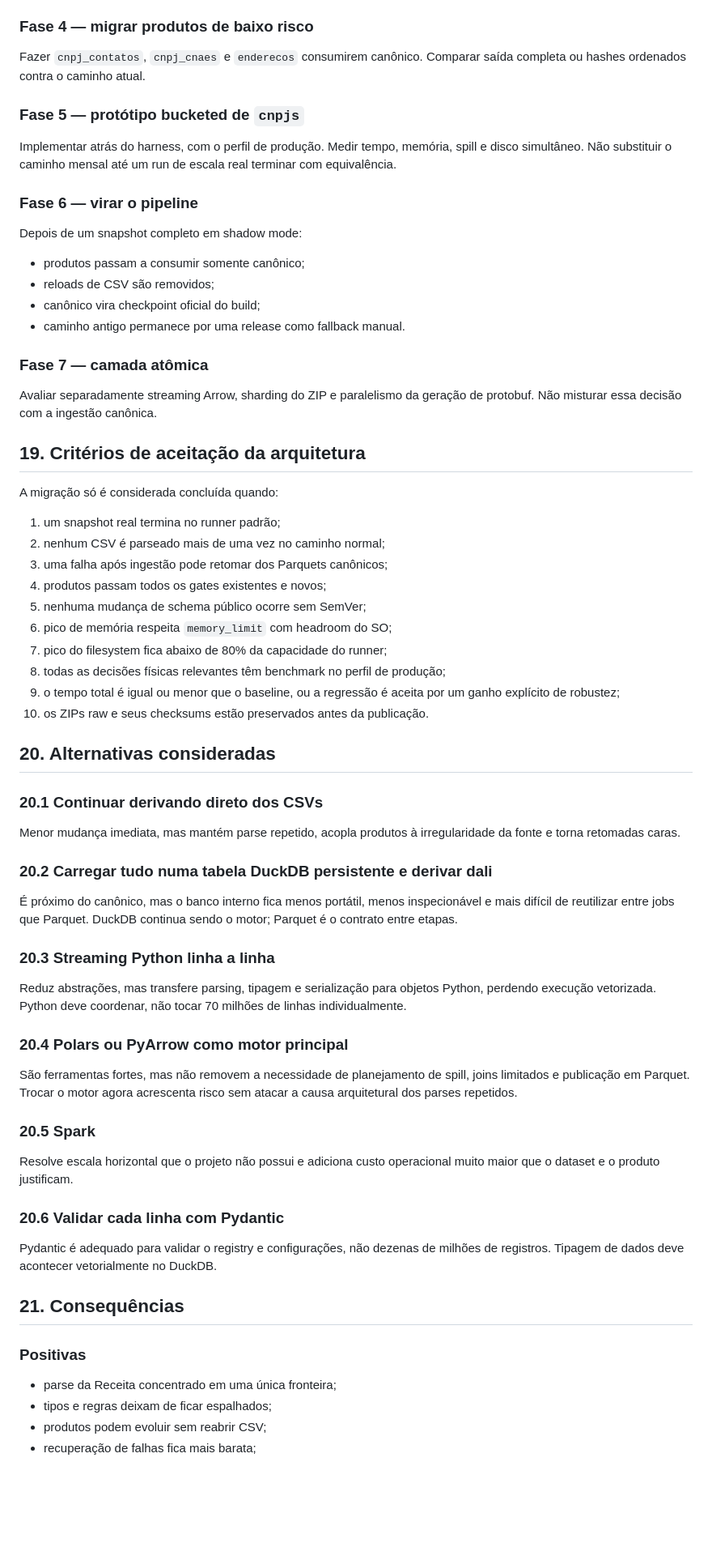
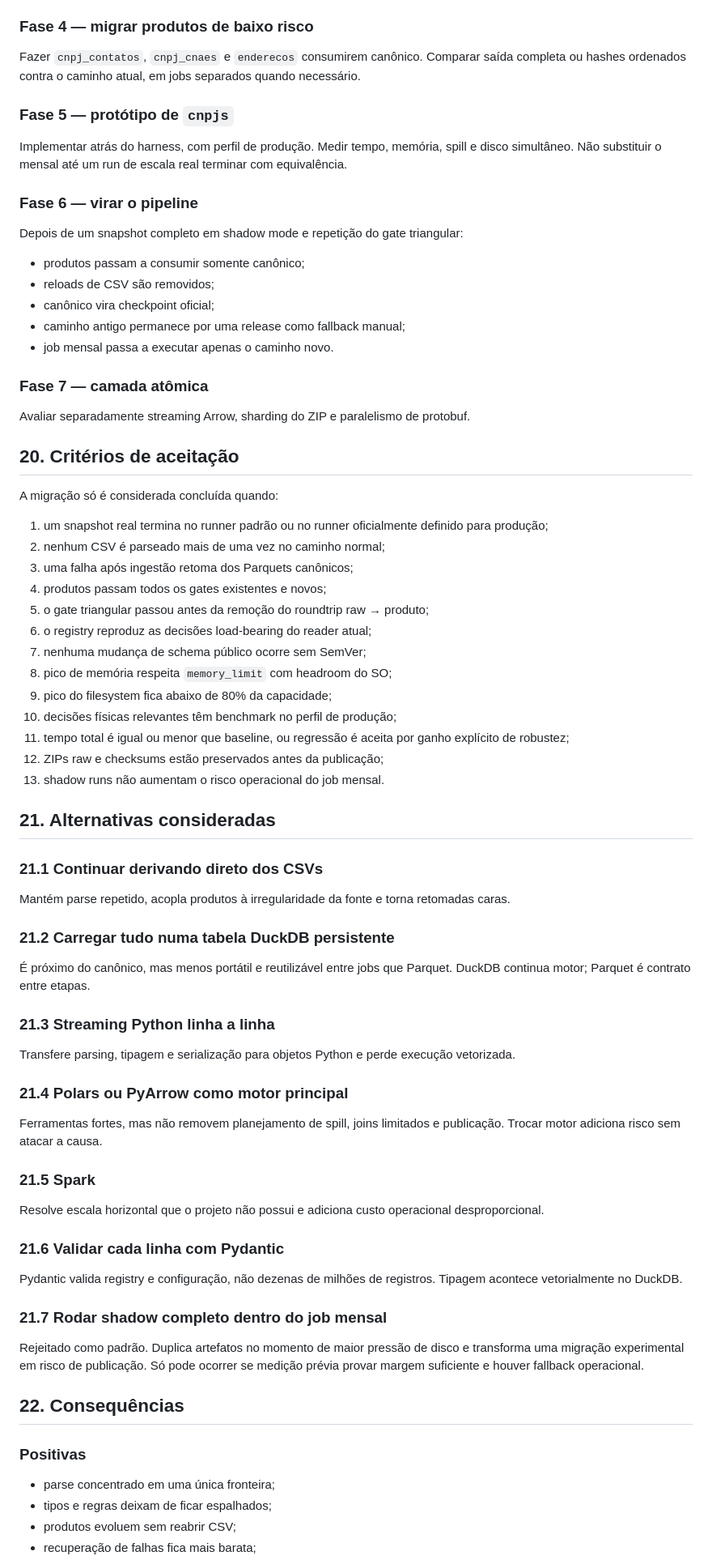
Before and after one commit to franklinbaldo/ficha, a Markdown page: docs/rfc/0001-etl-v2-canonical-pipeline.md, the part around one of its changes. Shown at 81% size. GitHub-like rendering; blank space fills up the shorter version.

```diff
--- a/docs/rfc/0001-etl-v2-canonical-pipeline.md
+++ b/docs/rfc/0001-etl-v2-canonical-pipeline.md
@@ -540,85 +514,79 @@ bucket interno. Ainda sem remover o caminho atual.
 
 ### Fase 4 — migrar produtos de baixo risco
 
-Fazer `cnpj_contatos`, `cnpj_cnaes` e `enderecos` consumirem canônico. Comparar
-saída completa ou hashes ordenados contra o caminho atual.
+Fazer `cnpj_contatos`, `cnpj_cnaes` e `enderecos` consumirem canônico. Comparar saída completa ou hashes ordenados contra o caminho atual, em jobs separados quando necessário.
 
-### Fase 5 — protótipo bucketed de `cnpjs`
+### Fase 5 — protótipo de `cnpjs`
 
-Implementar atrás do harness, com o perfil de produção. Medir tempo, memória,
-spill e disco simultâneo. Não substituir o caminho mensal até um run de escala
-real terminar com equivalência.
+Implementar atrás do harness, com perfil de produção. Medir tempo, memória, spill e disco simultâneo. Não substituir o mensal até um run de escala real terminar com equivalência.
 
 ### Fase 6 — virar o pipeline
 
-Depois de um snapshot completo em shadow mode:
+Depois de um snapshot completo em shadow mode e repetição do gate triangular:
 
 - produtos passam a consumir somente canônico;
 - reloads de CSV são removidos;
-- canônico vira checkpoint oficial do build;
-- caminho antigo permanece por uma release como fallback manual.
+- canônico vira checkpoint oficial;
+- caminho antigo permanece por uma release como fallback manual;
+- job mensal passa a executar apenas o caminho novo.
 
 ### Fase 7 — camada atômica
 
-Avaliar separadamente streaming Arrow, sharding do ZIP e paralelismo da geração de
-protobuf. Não misturar essa decisão com a ingestão canônica.
+Avaliar separadamente streaming Arrow, sharding do ZIP e paralelismo de protobuf.
 
-## 19. Critérios de aceitação da arquitetura
+## 20. Critérios de aceitação
 
 A migração só é considerada concluída quando:
 
-1. um snapshot real termina no runner padrão;
+1. um snapshot real termina no runner padrão ou no runner oficialmente definido para produção;
 2. nenhum CSV é parseado mais de uma vez no caminho normal;
-3. uma falha após ingestão pode retomar dos Parquets canônicos;
+3. uma falha após ingestão retoma dos Parquets canônicos;
 4. produtos passam todos os gates existentes e novos;
-5. nenhuma mudança de schema público ocorre sem SemVer;
-6. pico de memória respeita `memory_limit` com headroom do SO;
-7. pico do filesystem fica abaixo de 80% da capacidade do runner;
-8. todas as decisões físicas relevantes têm benchmark no perfil de produção;
-9. o tempo total é igual ou menor que o baseline, ou a regressão é aceita por um
-   ganho explícito de robustez;
-10. os ZIPs raw e seus checksums estão preservados antes da publicação.
+5. o gate triangular passou antes da remoção do roundtrip raw → produto;
+6. o registry reproduz as decisões load-bearing do reader atual;
+7. nenhuma mudança de schema público ocorre sem SemVer;
+8. pico de memória respeita `memory_limit` com headroom do SO;
+9. pico do filesystem fica abaixo de 80% da capacidade;
+10. decisões físicas relevantes têm benchmark no perfil de produção;
+11. tempo total é igual ou menor que baseline, ou regressão é aceita por ganho explícito de robustez;
+12. ZIPs raw e checksums estão preservados antes da publicação;
+13. shadow runs não aumentam o risco operacional do job mensal.
 
-## 20. Alternativas consideradas
+## 21. Alternativas consideradas
 
-### 20.1 Continuar derivando direto dos CSVs
+### 21.1 Continuar derivando direto dos CSVs
 
-Menor mudança imediata, mas mantém parse repetido, acopla produtos à irregularidade
-da fonte e torna retomadas caras.
+Mantém parse repetido, acopla produtos à irregularidade da fonte e torna retomadas caras.
 
-### 20.2 Carregar tudo numa tabela DuckDB persistente e derivar dali
+### 21.2 Carregar tudo numa tabela DuckDB persistente
 
-É próximo do canônico, mas o banco interno fica menos portátil, menos inspecionável
-e mais difícil de reutilizar entre jobs que Parquet. DuckDB continua sendo o motor;
-Parquet é o contrato entre etapas.
+É próximo do canônico, mas menos portátil e reutilizável entre jobs que Parquet. DuckDB continua motor; Parquet é contrato entre etapas.
 
-### 20.3 Streaming Python linha a linha
+### 21.3 Streaming Python linha a linha
 
-Reduz abstrações, mas transfere parsing, tipagem e serialização para objetos
-Python, perdendo execução vetorizada. Python deve coordenar, não tocar 70 milhões
-de linhas individualmente.
+Transfere parsing, tipagem e serialização para objetos Python e perde execução vetorizada.
 
-### 20.4 Polars ou PyArrow como motor principal
+### 21.4 Polars ou PyArrow como motor principal
 
-São ferramentas fortes, mas não removem a necessidade de planejamento de spill,
-joins limitados e publicação em Parquet. Trocar o motor agora acrescenta risco sem
-atacar a causa arquitetural dos parses repetidos.
+Ferramentas fortes, mas não removem planejamento de spill, joins limitados e publicação. Trocar motor adiciona risco sem atacar a causa.
 
-### 20.5 Spark
+### 21.5 Spark
 
-Resolve escala horizontal que o projeto não possui e adiciona custo operacional
-muito maior que o dataset e o produto justificam.
+Resolve escala horizontal que o projeto não possui e adiciona custo operacional desproporcional.
 
-### 20.6 Validar cada linha com Pydantic
+### 21.6 Validar cada linha com Pydantic
 
-Pydantic é adequado para validar o registry e configurações, não dezenas de
-milhões de registros. Tipagem de dados deve acontecer vetorialmente no DuckDB.
+Pydantic valida registry e configuração, não dezenas de milhões de registros. Tipagem acontece vetorialmente no DuckDB.
 
-## 21. Consequências
+### 21.7 Rodar shadow completo dentro do job mensal
+
+Rejeitado como padrão. Duplica artefatos no momento de maior pressão de disco e transforma uma migração experimental em risco de publicação. Só pode ocorrer se medição prévia provar margem suficiente e houver fallback operacional.
+
+## 22. Consequências
 
 ### Positivas
 
-- parse da Receita concentrado em uma única fronteira;
+- parse concentrado em uma única fronteira;
 - tipos e regras deixam de ficar espalhados;
-- produtos podem evoluir sem reabrir CSV;
+- produtos evoluem sem reabrir CSV;
 - recuperação de falhas fica mais barata;
```
Also changed, not shown: other parts of docs/rfc/0001-etl-v2-canonical-pipeline.md (+201 -231 lines).
